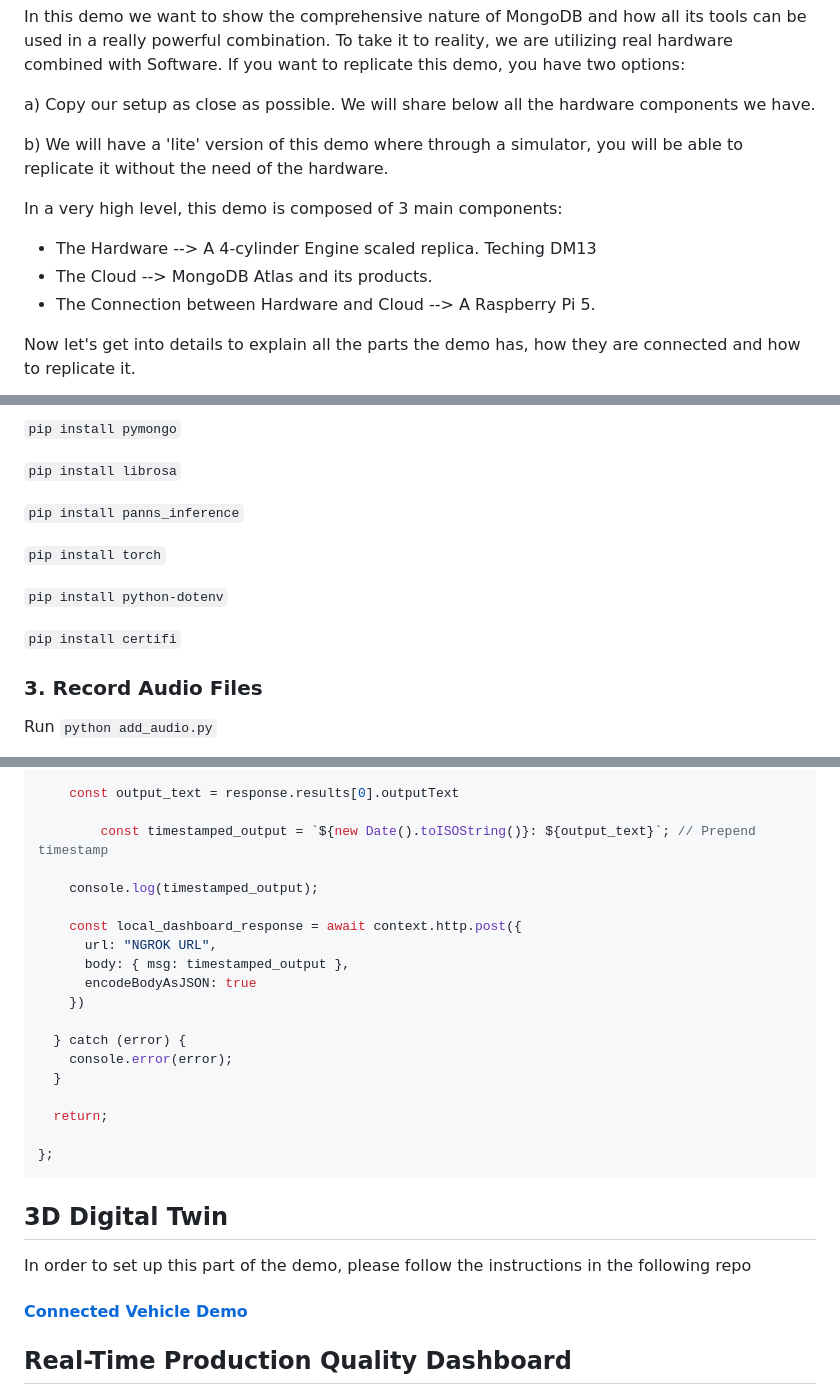
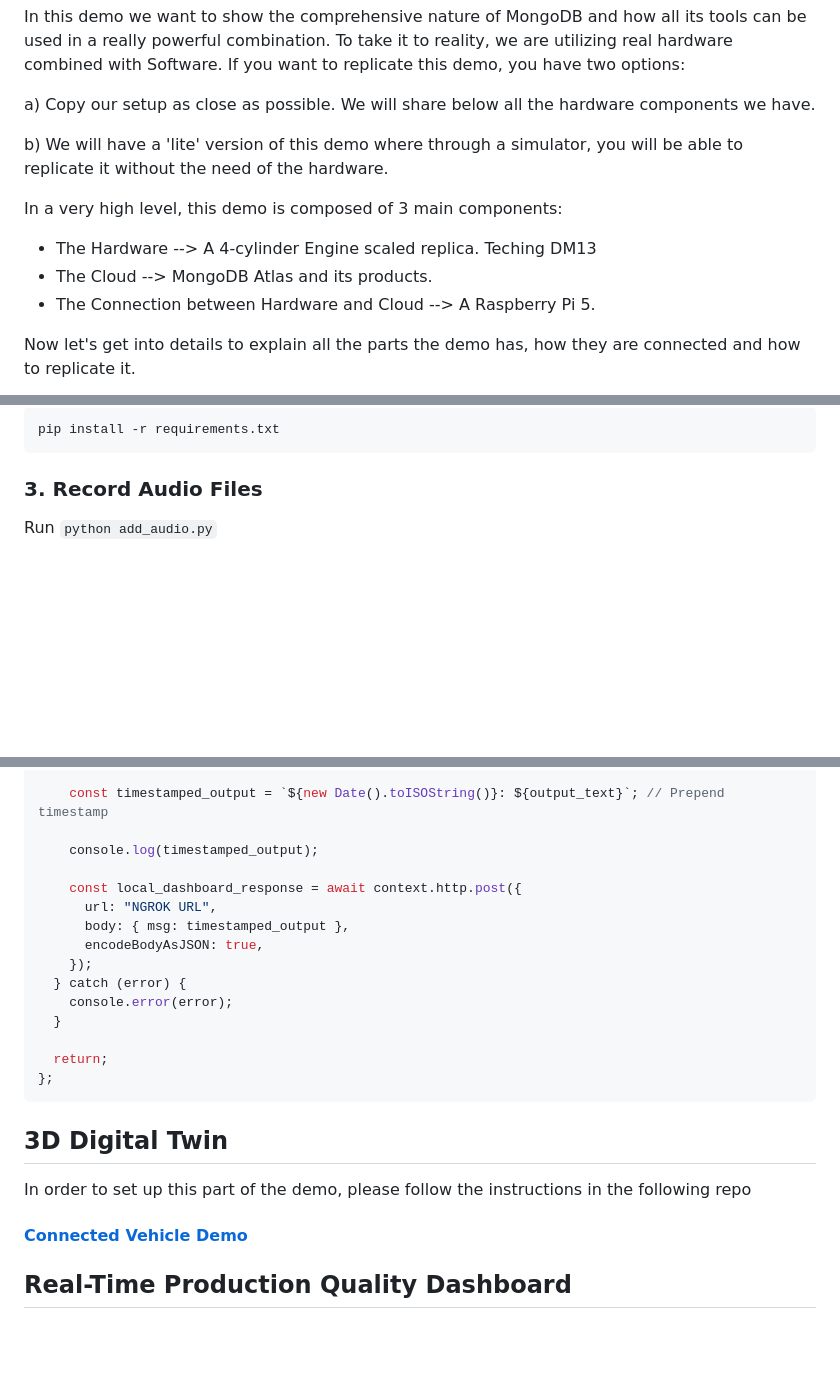
Before and after one commit to mongodb-industry-solutions/automotive-acoustic-diagnostics, a Markdown page: README.md, 3 parts joined by grey strips. Drawn GitHub-style; blank space fills up the shorter version.

````diff
--- a/README.md
+++ b/README.md
@@ -11,11 +10,11 @@ a) Copy our setup as close as possible. We will share below all the hardware com
 
 b) We will have a 'lite' version of this demo where through a simulator, you will be able to replicate it without the need of the hardware.
 
+In a very high level, this demo is composed of 3 main components:
 
-In a very high level, this demo is composed of 3 main components:
 - The Hardware --> A 4-cylinder Engine scaled replica. Teching DM13
 - The Cloud --> MongoDB Atlas and its products.
-- The Connection between Hardware and Cloud -->  A Raspberry Pi 5.
+- The Connection between Hardware and Cloud --> A Raspberry Pi 5.
 
 Now let's get into details to explain all the parts the demo has, how they are connected and how to replicate it.
 
@@ -234,15 +240,7 @@ Install the required python modules.
 
-`pip install pymongo`
-
-`pip install librosa`
-
-`pip install panns_inference`
-
-`pip install torch`
-
-`pip install python-dotenv`
-
-`pip install certifi`
+```bash
+pip install -r requirements.txt
+```
 
 ### 3. Record Audio Files
 
@@ -346,35 +352,26 @@ exports = async function(changeEvent){
 
-    const output_text = response.results[0].outputText
-
-        const timestamped_output = `${new Date().toISOString()}: ${output_text}`; // Prepend timestamp
+    const timestamped_output = `${new Date().toISOString()}: ${output_text}`; // Prepend timestamp
 
     console.log(timestamped_output);
 
     const local_dashboard_response = await context.http.post({
       url: "NGROK URL",
       body: { msg: timestamped_output },
-      encodeBodyAsJSON: true
-    })
-
+      encodeBodyAsJSON: true,
+    });
   } catch (error) {
     console.error(error);
   }
 
   return;
-
 };
 ```
-
 
 ## 3D Digital Twin
 
 In order to set up this part of the demo, please follow the instructions in the following repo
 
-
-
 #### [Connected Vehicle Demo](https://github.com/mongodb-industry-solutions/Connected-Vehicle-Edge-Server)
-
-
 
 ## Real-Time Production Quality Dashboard
 
````
Also changed, not shown: other parts of README.md (+63 -49 lines).
